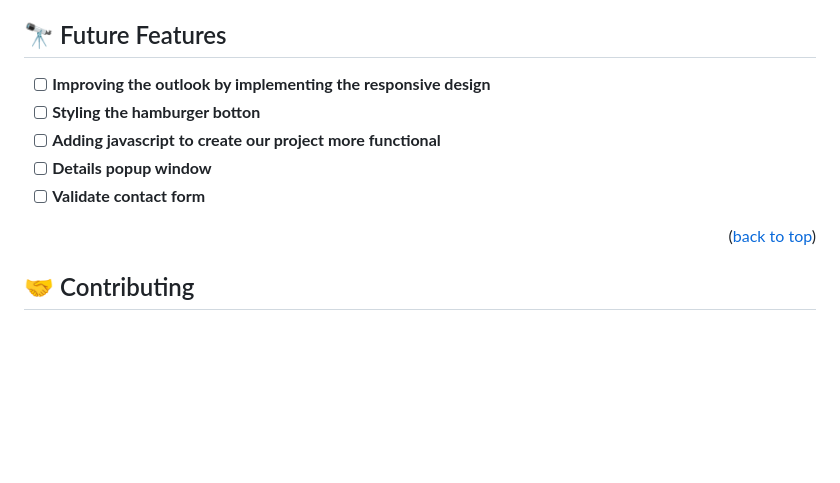
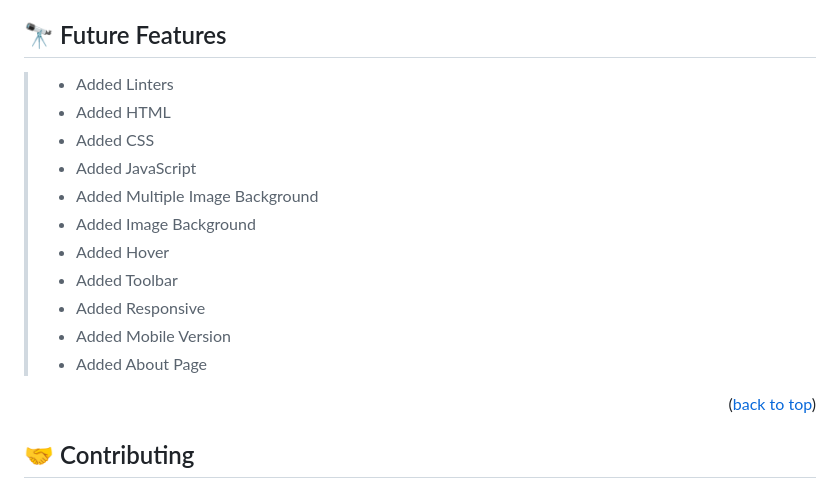
Before and after one commit to VivekRaaZ/capstone-project, a Markdown page: README.md, the part around one of its changes. GitHub-like rendering; blank space fills up the shorter version.

```diff
--- a/README.md
+++ b/README.md
@@ -137,12 +139,17 @@ You can deploy this project using: github, VS Code
 <p align="right">(<a href="#readme-top">back to top</a>)</p>
 
 ## 🔭 Future Features <a name="future-features"></a>
-
-- [ ] **Improving the outlook by implementing the responsive design**
-- [ ] **Styling the hamburger botton**
-- [ ] **Adding javascript to create our project more functional**
-- [ ] **Details popup window**
-- [ ] **Validate contact form**
+> - Added Linters
+> - Added HTML
+> - Added CSS
+> - Added JavaScript
+> - Added Multiple Image Background
+> - Added Image Background
+> - Added Hover
+> - Added Toolbar
+> - Added Responsive
+> - Added Mobile Version
+> - Added About Page
 
 <p align="right">(<a href="#readme-top">back to top</a>)</p>
 
```
Also changed, not shown: other parts of README.md (+5 -3 lines).
